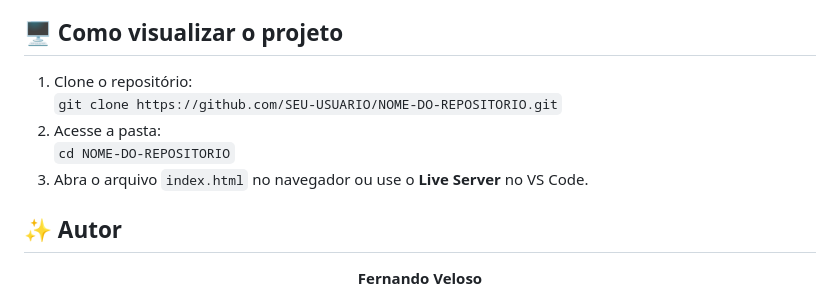
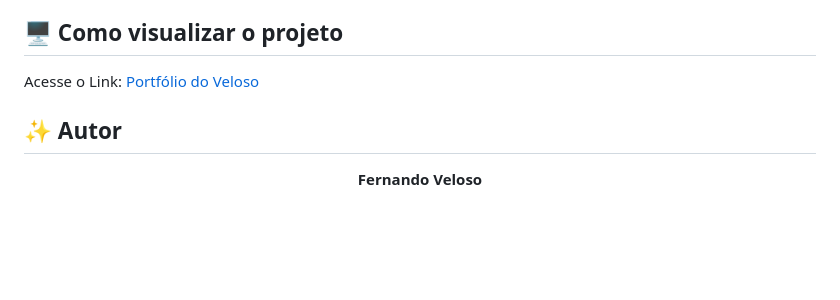
Before and after one commit to velosoFernando/portfolioFernandoVeloso, a Markdown page: README.md, the part around the change. Rendered like a GitHub page; blank space fills up the shorter version.

```diff
--- a/README.md
+++ b/README.md
@@ -50,13 +50,7 @@
 <p>Durante o desenvolvimento, são abordados temas como hierarquia no HTML, propriedades do CSS, manipulação do DOM e versionamento com Git/GitHub.</p>
 
 <h2>🖥️ Como visualizar o projeto</h2>
-<ol>
-  <li>Clone o repositório:<br>
-  <code>git clone https://github.com/SEU-USUARIO/NOME-DO-REPOSITORIO.git</code></li>
-  <li>Acesse a pasta:<br>
-  <code>cd NOME-DO-REPOSITORIO</code></li>
-  <li>Abra o arquivo <code>index.html</code> no navegador ou use o <strong>Live Server</strong> no VS Code.</li>
-</ol>
+<p>Acesse o Link: <a href="https://portfolio-fernando-veloso.vercel.app/" target="_blank">Portfólio do Veloso</a></p>
 
 <h2>✨ Autor</h2>
 
```
